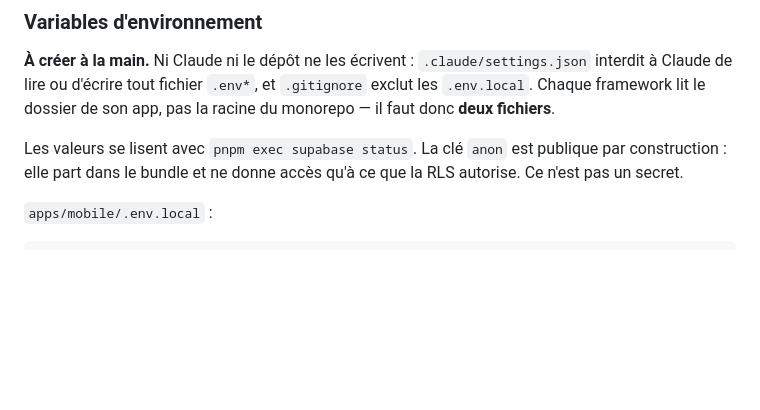
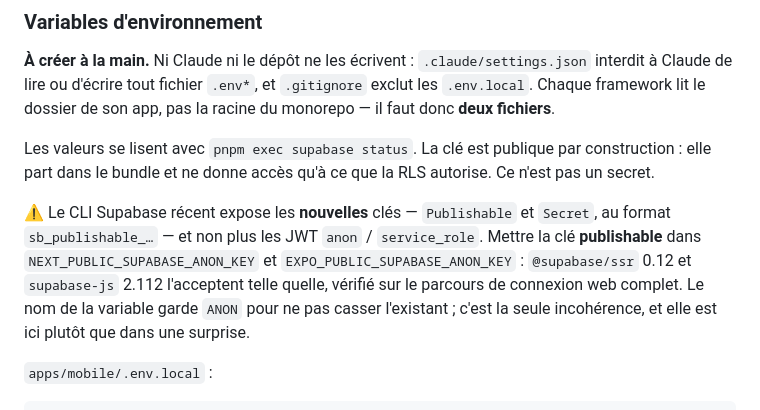
Before and after one commit to sahli28/rig, a Markdown page: README.md, the part around the change. Drawn GitHub-style; blank space fills up the shorter version.

```diff
--- a/README.md
+++ b/README.md
@@ -77,9 +77,17 @@ interdit à Claude de lire ou d'écrire tout fichier `.env*`, et `.gitignore` ex
 les `.env.local`. Chaque framework lit le dossier de son app, pas la racine du
 monorepo — il faut donc **deux fichiers**.
 
-Les valeurs se lisent avec `pnpm exec supabase status`. La clé `anon` est publique
-par construction : elle part dans le bundle et ne donne accès qu'à ce que la RLS
+Les valeurs se lisent avec `pnpm exec supabase status`. La clé est publique par
+construction : elle part dans le bundle et ne donne accès qu'à ce que la RLS
 autorise. Ce n'est pas un secret.
+
+⚠️ Le CLI Supabase récent expose les **nouvelles** clés — `Publishable` et
+`Secret`, au format `sb_publishable_…` — et non plus les JWT `anon` /
+`service_role`. Mettre la clé **publishable** dans `NEXT_PUBLIC_SUPABASE_ANON_KEY`
+et `EXPO_PUBLIC_SUPABASE_ANON_KEY` : `@supabase/ssr` 0.12 et `supabase-js` 2.112
+l'acceptent telle quelle, vérifié sur le parcours de connexion web complet. Le
+nom de la variable garde `ANON` pour ne pas casser l'existant ; c'est la seule
+incohérence, et elle est ici plutôt que dans une surprise.
 
 `apps/mobile/.env.local` :
 
```
Also changed, not shown: docs/backlog/P0-005a-connexion.md (+5 -5 lines).
